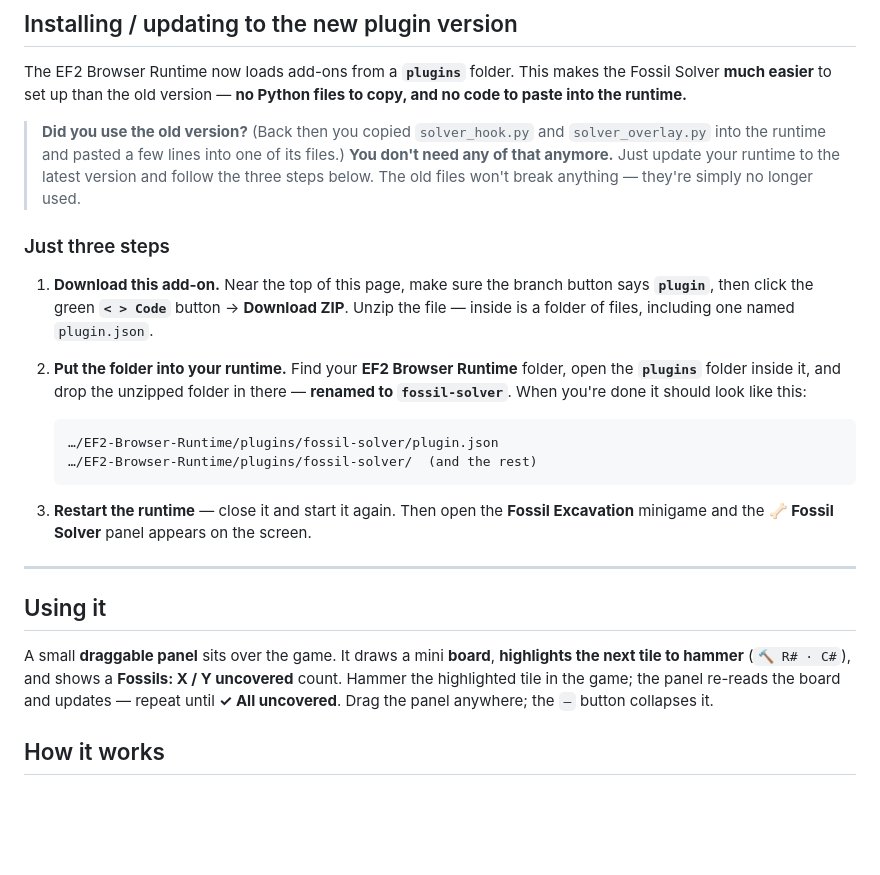
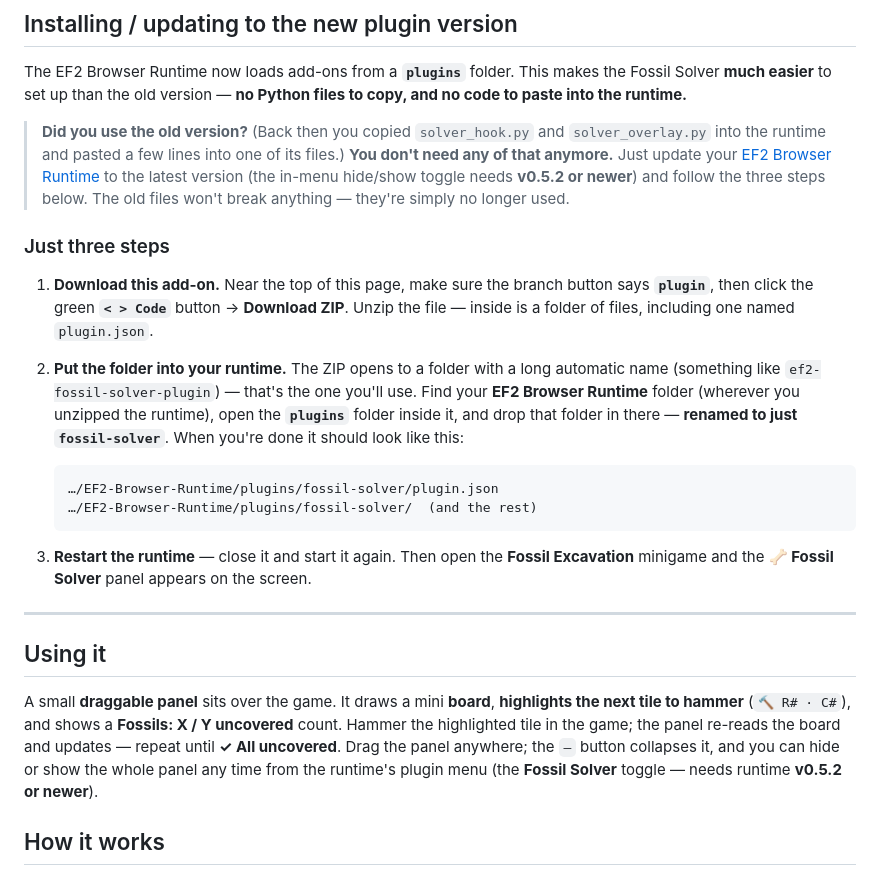
Before and after one commit to bkem-gif/ef2-fossil-solver, a Markdown page: README.md, the part around the change. GitHub-like rendering; blank space fills up the shorter version.

Commit message:
docs: surface the runtime hide/show toggle + make the runtime update actionable
Validation pass: (1) note that the panel can be hidden/shown from the runtime's plugin
menu (Fossil Solver toggle, needs runtime v0.5.2+) — the overlay already carries the
data-ef-plugin-overlay hook; (2) link Rokhan's runtime at the update step + state the
v0.5.2 minimum for the toggle; (3) explain the GitHub ZIP unzips to a long auto-named
folder and where to find the runtime folder. No stale file references were found.

Co-Authored-By: Claude Opus 4.8 (1M context) <noreply@anthropic.com>

````diff
--- a/README.md
+++ b/README.md
@@ -17,8 +17,9 @@ easier** to set up than the old version — **no Python files to copy, and no co
 
 > **Did you use the old version?** (Back then you copied `solver_hook.py` and `solver_overlay.py` into the
 > runtime and pasted a few lines into one of its files.) **You don't need any of that anymore.** Just update
-> your runtime to the latest version and follow the three steps below. The old files won't break anything —
-> they're simply no longer used.
+> your [EF2 Browser Runtime](https://github.com/Rokhanhh/EF2-Browser-Runtime) to the latest version (the
+> in-menu hide/show toggle needs **v0.5.2 or newer**) and follow the three steps below. The old files won't
+> break anything — they're simply no longer used.
 
 ### Just three steps
 
@@ -26,9 +27,10 @@ easier** to set up than the old version — **no Python files to copy, and no co
    click the green **`< > Code`** button → **Download ZIP**. Unzip the file — inside is a folder of files,
    including one named `plugin.json`.
 
-2. **Put the folder into your runtime.** Find your **EF2 Browser Runtime** folder, open the **`plugins`**
-   folder inside it, and drop the unzipped folder in there — **renamed to `fossil-solver`**. When you're
-   done it should look like this:
+2. **Put the folder into your runtime.** The ZIP opens to a folder with a long automatic name (something
+   like `ef2-fossil-solver-plugin`) — that's the one you'll use. Find your **EF2 Browser Runtime** folder
+   (wherever you unzipped the runtime), open the **`plugins`** folder inside it, and drop that folder in
+   there — **renamed to just `fossil-solver`**. When you're done it should look like this:
 
    ```
    …/EF2-Browser-Runtime/plugins/fossil-solver/plugin.json
@@ -45,7 +47,8 @@ easier** to set up than the old version — **no Python files to copy, and no co
 A small **draggable panel** sits over the game. It draws a mini **board**, **highlights the next tile to
 hammer** (`🔨 R# · C#`), and shows a **Fossils: X / Y uncovered** count. Hammer the highlighted tile in the
 game; the panel re-reads the board and updates — repeat until **✓ All uncovered**. Drag the panel anywhere;
-the `–` button collapses it.
+the `–` button collapses it, and you can hide or show the whole panel any time from the runtime's plugin
+menu (the **Fossil Solver** toggle — needs runtime **v0.5.2 or newer**).
 
 ## How it works
 
````
